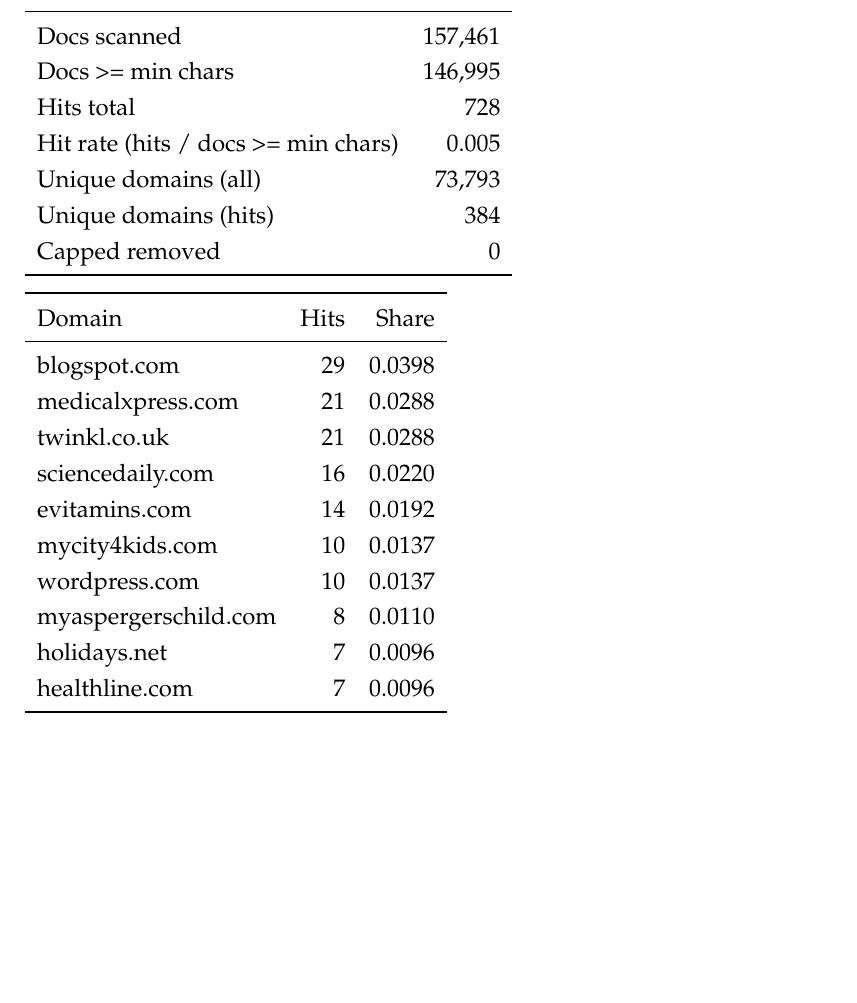
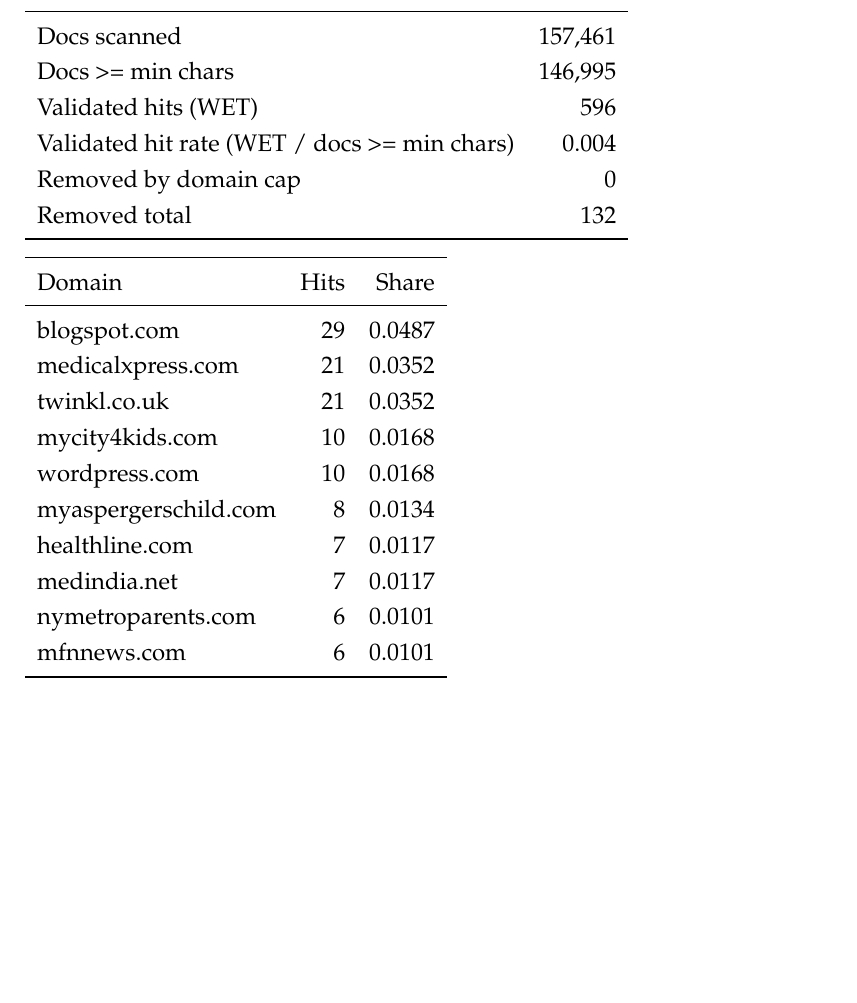
Before and after one commit to jako6f/msc-nlp-therapy-speak, a LaTeX thesis (paper/main.tex, which reads reports/tables/stage1_pilot-dev/TAB_stage1_pilot_summary.tex, reports/tables/stage1_pilot-dev/TAB_stage1_top_domains.tex): part of page 14 of 15, cut so that both start at the same text, the shorter picture padded with empty space. Compiled offline with pdfLaTeX.

Commit message:
point pilot out_dir to iter_08 and refresh stage1 export artifacts

```diff
--- a/reports/tables/stage1_pilot-dev/TAB_stage1_pilot_summary.tex
+++ b/reports/tables/stage1_pilot-dev/TAB_stage1_pilot_summary.tex
@@ -4,10 +4,9 @@
 \midrule
 Docs scanned & 157,461 \\
 Docs >= min chars & 146,995 \\
-Hits total & 728 \\
-Hit rate (hits / docs >= min chars) & 0.005 \\
-Unique domains (all) & 73,793 \\
-Unique domains (hits) & 384 \\
-Capped removed & 0 \\
+Validated hits (WET) & 596 \\
+Validated hit rate (WET / docs >= min chars) & 0.004 \\
+Removed by domain cap & 0 \\
+Removed total & 132 \\
 \bottomrule
 \end{tabular}
--- a/reports/tables/stage1_pilot-dev/TAB_stage1_top_domains.tex
+++ b/reports/tables/stage1_pilot-dev/TAB_stage1_top_domains.tex
@@ -2,15 +2,15 @@
 \toprule
 Domain & Hits & Share \\
 \midrule
-blogspot.com & 29 & 0.0398 \\
-medicalxpress.com & 21 & 0.0288 \\
-twinkl.co.uk & 21 & 0.0288 \\
-sciencedaily.com & 16 & 0.0220 \\
-evitamins.com & 14 & 0.0192 \\
-mycity4kids.com & 10 & 0.0137 \\
-wordpress.com & 10 & 0.0137 \\
-myaspergerschild.com & 8 & 0.0110 \\
-holidays.net & 7 & 0.0096 \\
-healthline.com & 7 & 0.0096 \\
+blogspot.com & 29 & 0.0487 \\
+medicalxpress.com & 21 & 0.0352 \\
+twinkl.co.uk & 21 & 0.0352 \\
+mycity4kids.com & 10 & 0.0168 \\
+wordpress.com & 10 & 0.0168 \\
+myaspergerschild.com & 8 & 0.0134 \\
+healthline.com & 7 & 0.0117 \\
+medindia.net & 7 & 0.0117 \\
+nymetroparents.com & 6 & 0.0101 \\
+mfnnews.com & 6 & 0.0101 \\
 \bottomrule
 \end{tabular}
```
Also changed, not shown: configs/pilot.yaml (+1 -1 lines), reports/figures/stage1_pilot-dev/FIG_stage1_hits_by_term.pdf.
